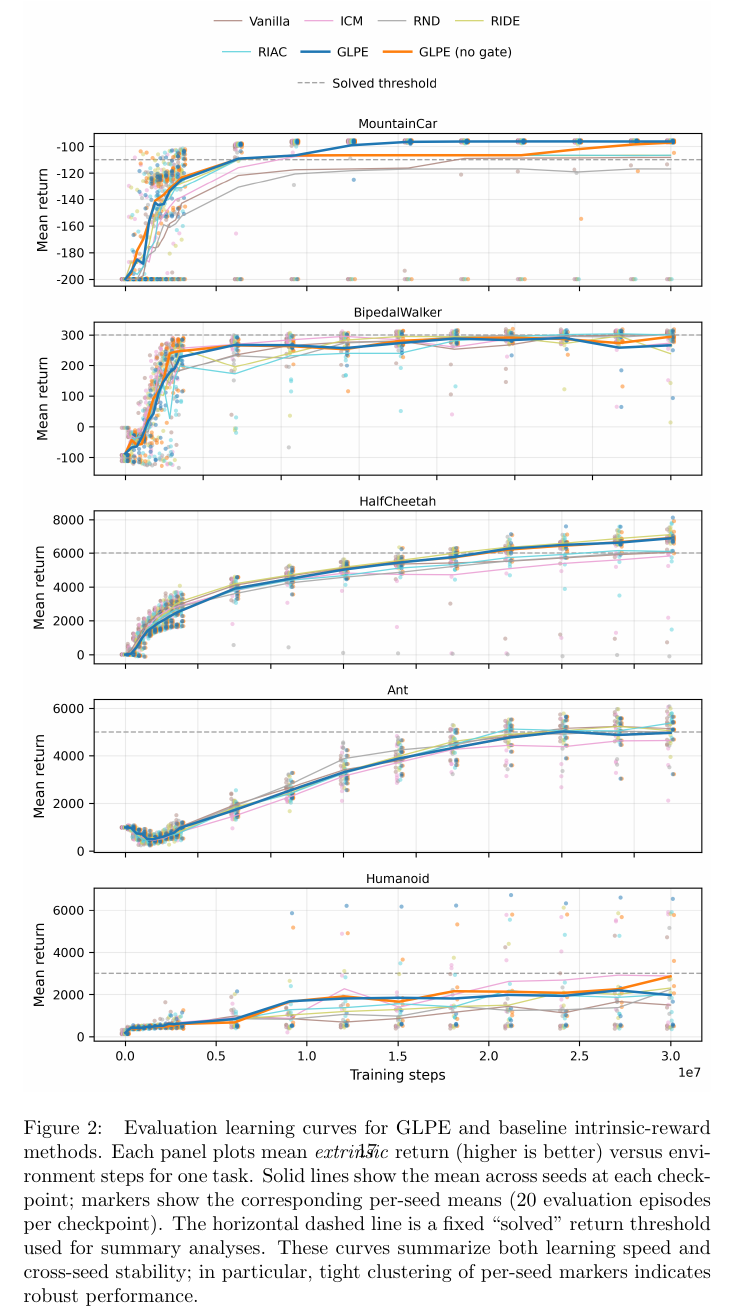
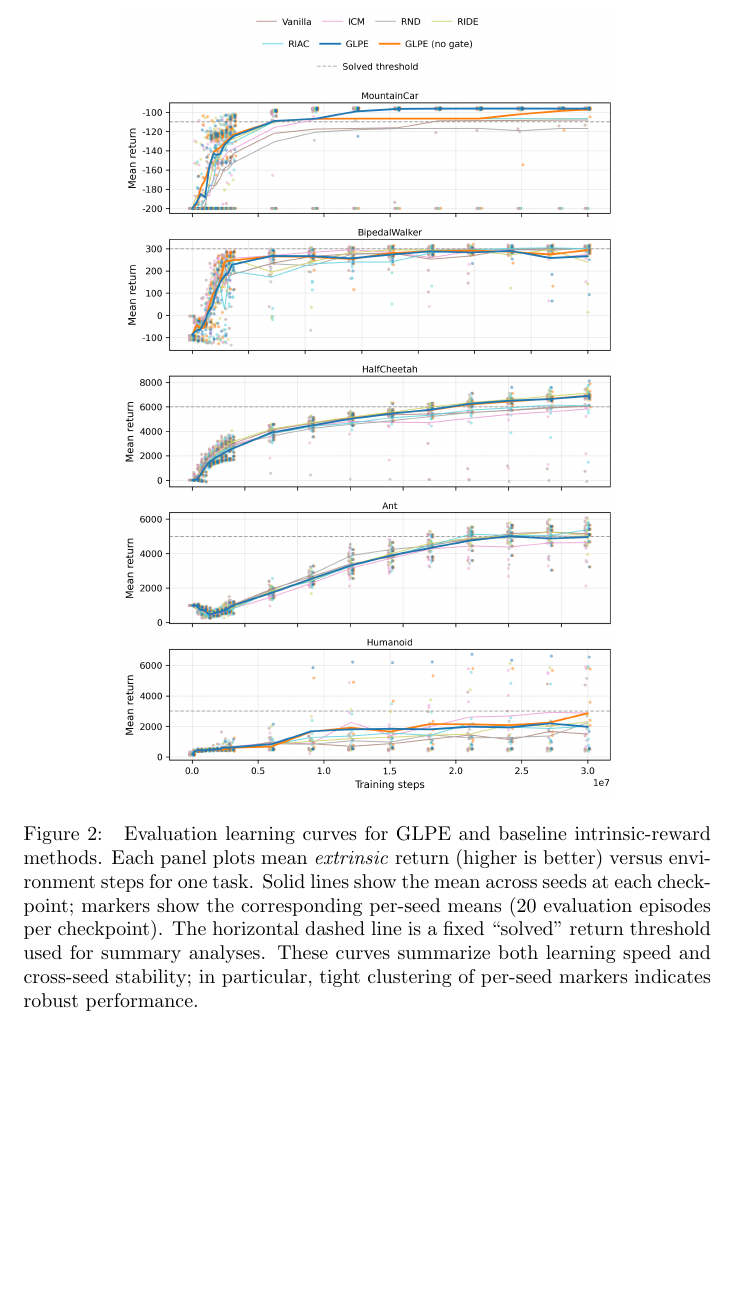
Before and after one commit to mikaelvincent/gated-learning-progress-exploration, a LaTeX paper (paper/targets/arxiv.tex, which reads paper/figures/eval_curves_baselines.tex): part of page 17 of 23, cut so that both start at the same text, the shorter picture padded with empty space. Compiled offline with pdfLaTeX.

Commit message:
Constrain eval curves figure height
* Add a height cap with keepaspectratio to fit float pages
* Reduce oversize float warnings across templates

```diff
--- a/paper/figures/eval_curves_baselines.tex
+++ b/paper/figures/eval_curves_baselines.tex
@@ -1,6 +1,6 @@
 \begin{figure*}[t]
 \centering
-\includegraphics[width=\linewidth]{figures/eval-curves-baselines-curves.png}
+\includegraphics[width=\linewidth,height=0.72\textheight,keepaspectratio]{figures/eval-curves-baselines-curves.png}
 \caption{
 Evaluation learning curves for GLPE and baseline intrinsic-reward methods.
 Each panel plots mean \emph{extrinsic} return (higher is better) versus environment steps for one task.
```
